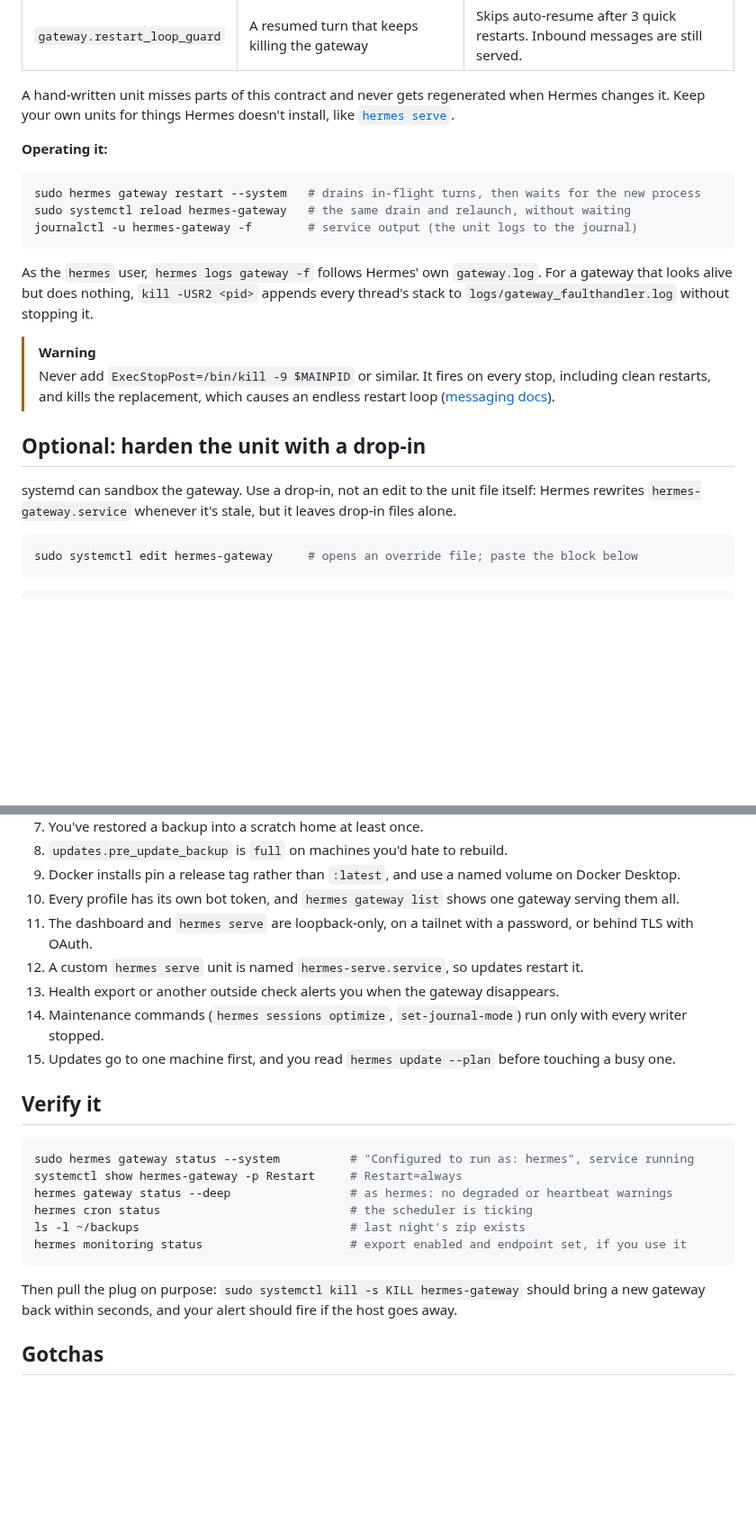
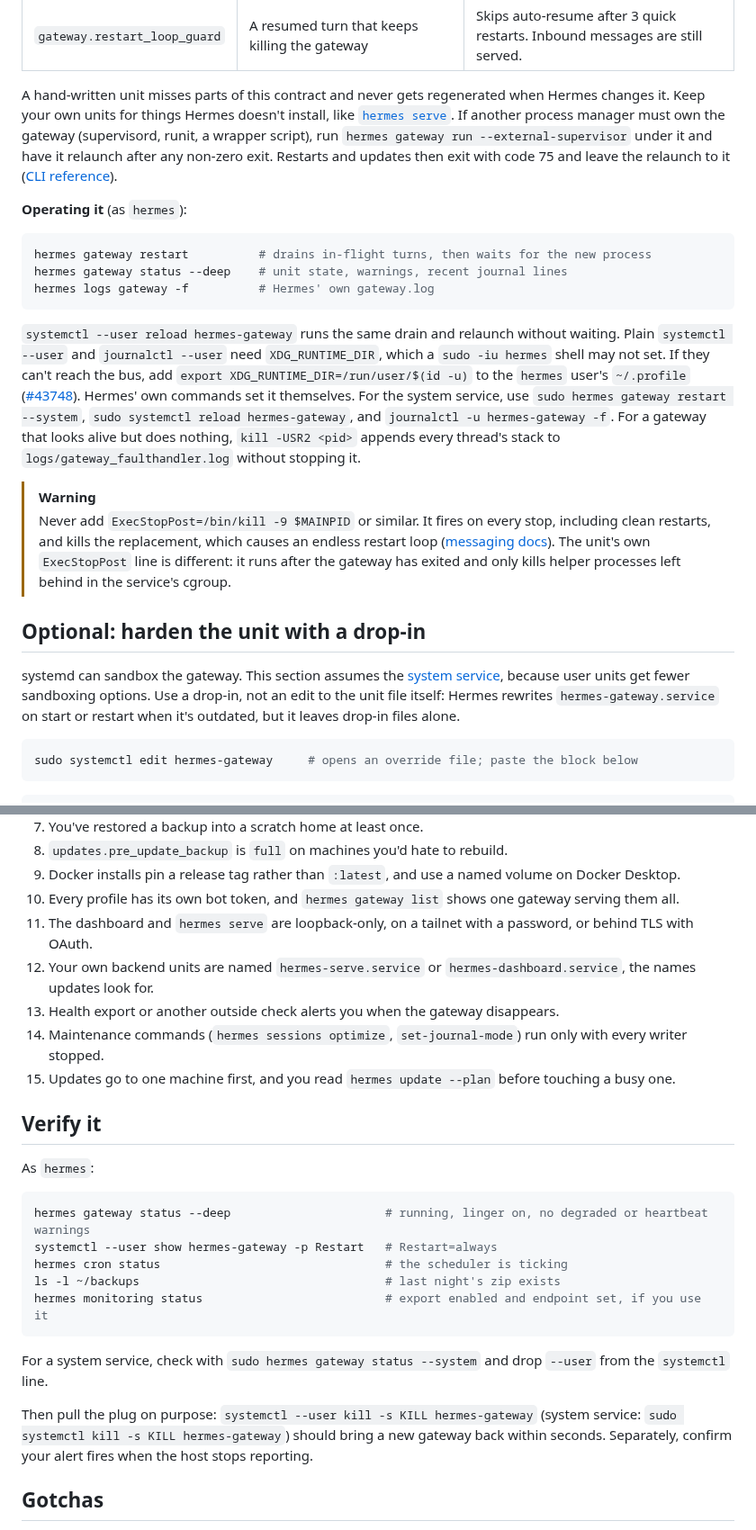
Before and after one commit to OnlyTerp/hermes-optimization-guide, a Markdown page: guide/14-production.md, 2 parts joined by grey strips. Shown at 90% size. Drawn GitHub-style; blank space fills up the shorter version.

````diff
--- a/guide/14-production.md
+++ b/guide/14-production.md
@@ -120,24 +118,24 @@ Inside the process, these guards are on by default:
 | `gateway.respawn_storm` | A crash loop (5 starts in 120 s) | Exponential backoff before booting |
 | `gateway.restart_loop_guard` | A resumed turn that keeps killing the gateway | Skips auto-resume after 3 quick restarts. Inbound messages are still served. |
 
-A hand-written unit misses parts of this contract and never gets regenerated when Hermes changes it. Keep your own units for things Hermes doesn't install, like [`hermes serve`](#the-desktop-app-on-your-server).
+A hand-written unit misses parts of this contract and never gets regenerated when Hermes changes it. Keep your own units for things Hermes doesn't install, like [`hermes serve`](#the-desktop-app-on-your-server). If another process manager must own the gateway (supervisord, runit, a wrapper script), run `hermes gateway run --external-supervisor` under it and have it relaunch after any non-zero exit. Restarts and updates then exit with code 75 and leave the relaunch to it ([CLI reference](https://hermes-agent.nousresearch.com/docs/reference/cli-commands#hermes-gateway)).
 
-**Operating it:**
+**Operating it** (as `hermes`):
 
 ```bash
-sudo hermes gateway restart --system   # drains in-flight turns, then waits for the new process
-sudo systemctl reload hermes-gateway   # the same drain and relaunch, without waiting
-journalctl -u hermes-gateway -f        # service output (the unit logs to the journal)
+hermes gateway restart          # drains in-flight turns, then waits for the new process
+hermes gateway status --deep    # unit state, warnings, recent journal lines
+hermes logs gateway -f          # Hermes' own gateway.log
 ```
 
-As the `hermes` user, `hermes logs gateway -f` follows Hermes' own `gateway.log`. For a gateway that looks alive but does nothing, `kill -USR2 <pid>` appends every thread's stack to `logs/gateway_faulthandler.log` without stopping it.
+`systemctl --user reload hermes-gateway` runs the same drain and relaunch without waiting. Plain `systemctl --user` and `journalctl --user` need `XDG_RUNTIME_DIR`, which a `sudo -iu hermes` shell may not set. If they can't reach the bus, add `export XDG_RUNTIME_DIR=/run/user/$(id -u)` to the `hermes` user's `~/.profile` ([#43748](https://github.com/NousResearch/hermes-agent/issues/43748)). Hermes' own commands set it themselves. For the system service, use `sudo hermes gateway restart --system`, `sudo systemctl reload hermes-gateway`, and `journalctl -u hermes-gateway -f`. For a gateway that looks alive but does nothing, `kill -USR2 <pid>` appends every thread's stack to `logs/gateway_faulthandler.log` without stopping it.
 
 > [!WARNING]
-> Never add `ExecStopPost=/bin/kill -9 $MAINPID` or similar. It fires on every stop, including clean restarts, and kills the replacement, which causes an endless restart loop ([messaging docs](https://hermes-agent.nousresearch.com/docs/user-guide/messaging#service-management)).
+> Never add `ExecStopPost=/bin/kill -9 $MAINPID` or similar. It fires on every stop, including clean restarts, and kills the replacement, which causes an endless restart loop ([messaging docs](https://hermes-agent.nousresearch.com/docs/user-guide/messaging#service-management)). The unit's own `ExecStopPost` line is different: it runs after the gateway has exited and only kills helper processes left behind in the service's cgroup.
 
 ## Optional: harden the unit with a drop-in
 
-systemd can sandbox the gateway. Use a drop-in, not an edit to the unit file itself: Hermes rewrites `hermes-gateway.service` whenever it's stale, but it leaves drop-in files alone.
+systemd can sandbox the gateway. This section assumes the [system service](#or-run-it-as-a-system-service), because user units get fewer sandboxing options. Use a drop-in, not an edit to the unit file itself: Hermes rewrites `hermes-gateway.service` on start or restart when it's outdated, but it leaves drop-in files alone.
 
 ```bash
 sudo systemctl edit hermes-gateway     # opens an override file; paste the block below
@@ -405,23 +405,26 @@ No collector? A [zero-token watchdog](./16-recipes.md#2-zero-token-watchdogs) ca
 9. Docker installs pin a release tag rather than `:latest`, and use a named volume on Docker Desktop.
 10. Every profile has its own bot token, and `hermes gateway list` shows one gateway serving them all.
 11. The dashboard and `hermes serve` are loopback-only, on a tailnet with a password, or behind TLS with OAuth.
-12. A custom `hermes serve` unit is named `hermes-serve.service`, so updates restart it.
+12. Your own backend units are named `hermes-serve.service` or `hermes-dashboard.service`, the names updates look for.
 13. Health export or another outside check alerts you when the gateway disappears.
 14. Maintenance commands (`hermes sessions optimize`, `set-journal-mode`) run only with every writer stopped.
 15. Updates go to one machine first, and you read `hermes update --plan` before touching a busy one.
 
 ## Verify it
 
+As `hermes`:
+
 ```bash
-sudo hermes gateway status --system          # "Configured to run as: hermes", service running
-systemctl show hermes-gateway -p Restart     # Restart=always
-hermes gateway status --deep                 # as hermes: no degraded or heartbeat warnings
-hermes cron status                           # the scheduler is ticking
-ls -l ~/backups                              # last night's zip exists
-hermes monitoring status                     # export enabled and endpoint set, if you use it
+hermes gateway status --deep                      # running, linger on, no degraded or heartbeat warnings
+systemctl --user show hermes-gateway -p Restart   # Restart=always
+hermes cron status                                # the scheduler is ticking
+ls -l ~/backups                                   # last night's zip exists
+hermes monitoring status                          # export enabled and endpoint set, if you use it
 ```
 
-Then pull the plug on purpose: `sudo systemctl kill -s KILL hermes-gateway` should bring a new gateway back within seconds, and your alert should fire if the host goes away.
+For a system service, check with `sudo hermes gateway status --system` and drop `--user` from the `systemctl` line.
+
+Then pull the plug on purpose: `systemctl --user kill -s KILL hermes-gateway` (system service: `sudo systemctl kill -s KILL hermes-gateway`) should bring a new gateway back within seconds. Separately, confirm your alert fires when the host stops reporting.
 
 ## Gotchas
 
````
Also changed, not shown: other parts of guide/14-production.md (+40 -40 lines), guide/13-security.md (+4 -2 lines).
